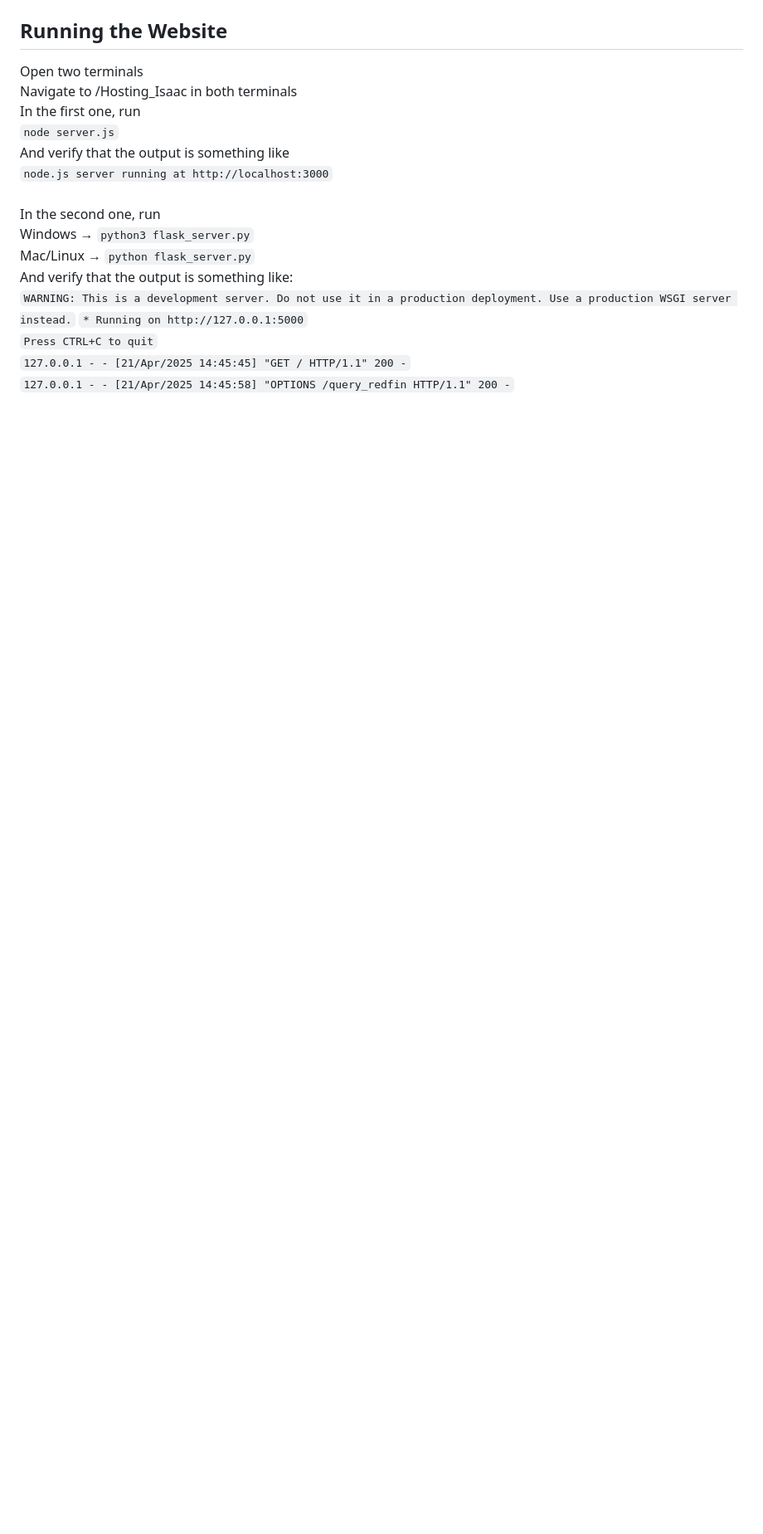
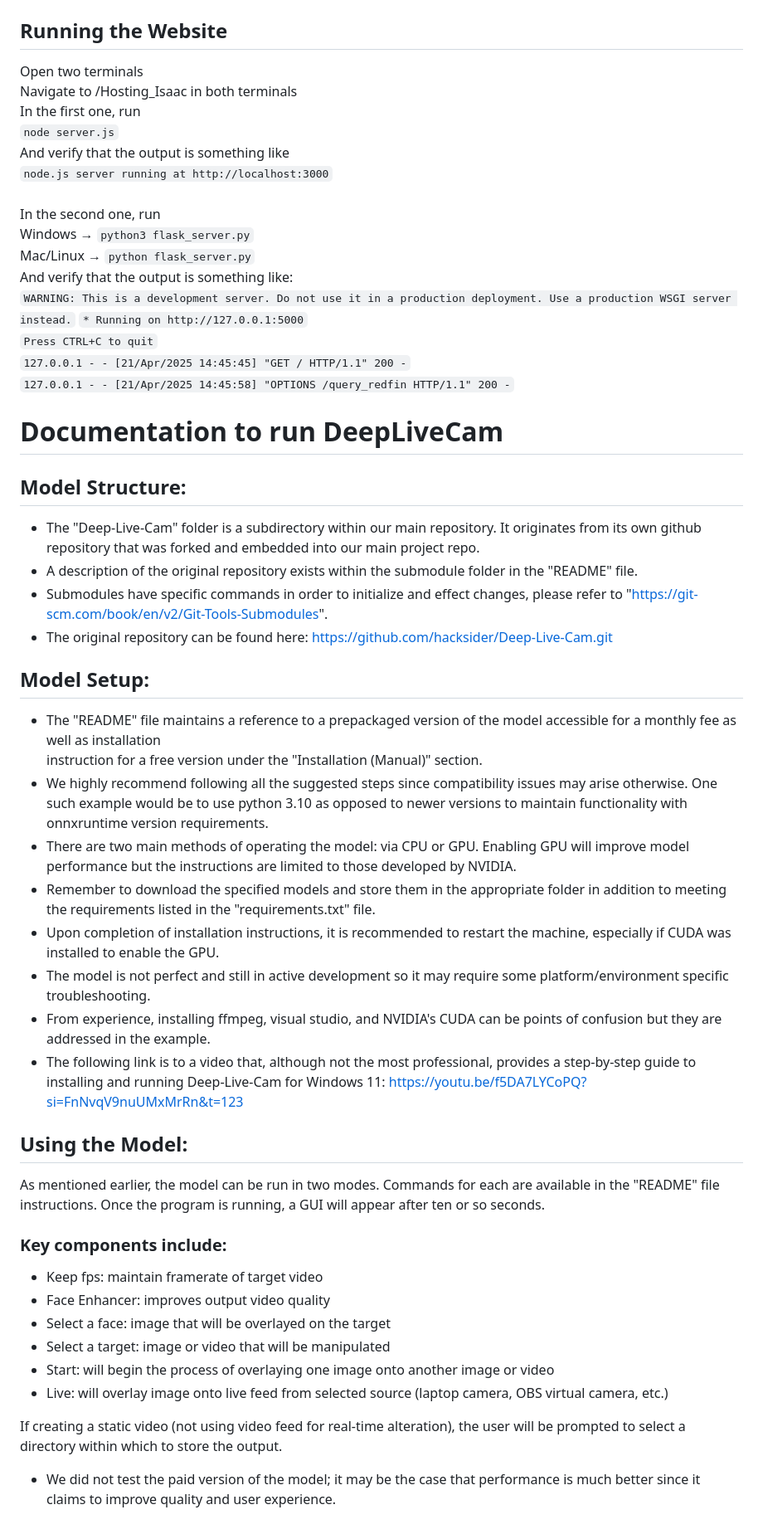
Before and after one commit to wjnarog/Act-Like-A-Fraudster, a Markdown page: README.md, the part around the change. Shown at 83% size. GitHub-like rendering; blank space fills up the shorter version.

```diff
--- a/README.md
+++ b/README.md
@@ -120,3 +120,45 @@ And verify that the output is something like:<br>
 `Press CTRL+C to quit`<br>
 `127.0.0.1 - - [21/Apr/2025 14:45:45] "GET / HTTP/1.1" 200 -`<br>
 `127.0.0.1 - - [21/Apr/2025 14:45:58] "OPTIONS /query_redfin HTTP/1.1" 200 -`<br>
+
+
+# Documentation to run DeepLiveCam
+## Model Structure:
+- The "Deep-Live-Cam" folder is a subdirectory within our main repository. It originates from its own github repository that was forked
+and embedded into our main project repo.
+- A description of the original repository exists within the submodule folder in the "README" file.
+- Submodules have specific commands in order to initialize and effect changes, please refer to "https://git-scm.com/book/en/v2/Git-Tools-Submodules".
+- The original repository can be found here: https://github.com/hacksider/Deep-Live-Cam.git
+
+## Model Setup:
+- The "README" file maintains a reference to a prepackaged version of the model accessible for a monthly fee as well as installation
+instruction for a free version under the "Installation (Manual)" section.
+- We highly recommend following all the suggested steps since compatibility issues may arise otherwise. One such example would be to use python
+3.10 as opposed to newer versions to maintain functionality with onnxruntime version requirements.
+- There are two main methods of operating the model: via CPU or GPU. Enabling GPU will improve model performance but the instructions are
+limited to those developed by NVIDIA.
+- Remember to download the specified models and store them in the appropriate folder in addition to meeting the requirements
+listed in the "requirements.txt" file.
+- Upon completion of installation instructions, it is recommended to restart the machine, especially if CUDA was installed to enable the GPU.
+- The model is not perfect and still in active development so it may require some platform/environment specific troubleshooting.
+- From experience, installing ffmpeg, visual studio, and NVIDIA's CUDA can be points of confusion but they are addressed in the example.
+- The following link is to a video that, although not the most professional, provides a step-by-step guide to installing
+and running Deep-Live-Cam for Windows 11: https://youtu.be/f5DA7LYCoPQ?si=FnNvqV9nuUMxMrRn&t=123
+
+## Using the Model:
+As mentioned earlier, the model can be run in two modes. Commands for each are available in the "README" file instructions.
+Once the program is running, a GUI will appear after ten or so seconds.
+
+### Key components include:
+- Keep fps: maintain framerate of target video
+- Face Enhancer: improves output video quality
+- Select a face: image that will be overlayed on the target
+- Select a target: image or video that will be manipulated
+- Start: will begin the process of overlaying one image onto another image or video
+- Live: will overlay image onto live feed from selected source (laptop camera, OBS virtual camera, etc.)
+
+If creating a static video (not using video feed for real-time alteration), the user will be prompted to select a directory within which to store
+the output.
+
+* We did not test the paid version of the model; it may be the case that performance is much better since it claims to improve quality
+and user experience.
```
